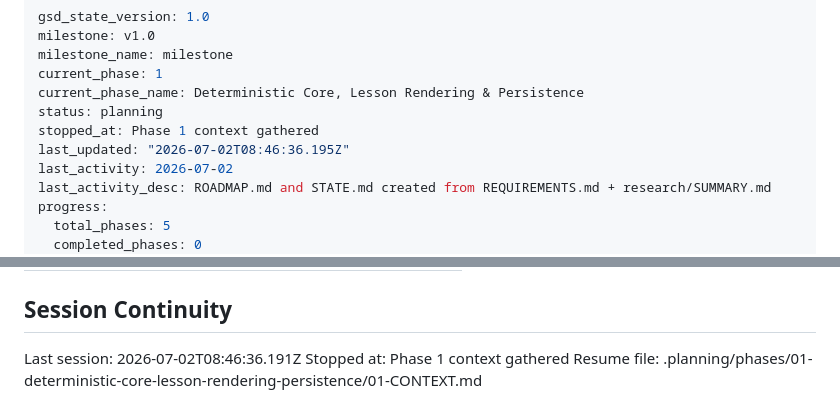
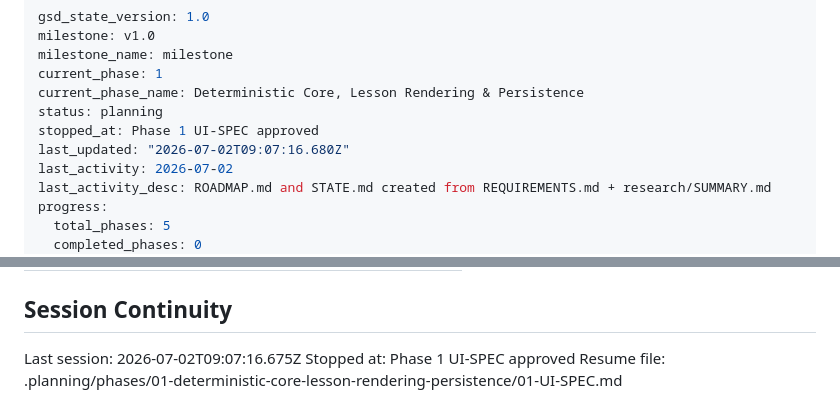
Before and after one commit to Vsevolod-Rusinskiy/english-quest-gsd, a Markdown page: .planning/STATE.md, 2 parts joined by grey strips. Drawn GitHub-style.

Commit message:
docs(state): record phase 1 UI-SPEC session

```diff
--- a/.planning/STATE.md
+++ b/.planning/STATE.md
@@ -5,8 +5,8 @@ milestone_name: milestone
 current_phase: 1
 current_phase_name: Deterministic Core, Lesson Rendering & Persistence
 status: planning
-stopped_at: Phase 1 context gathered
-last_updated: "2026-07-02T08:46:36.195Z"
+stopped_at: Phase 1 UI-SPEC approved
+last_updated: "2026-07-02T09:07:16.680Z"
 last_activity: 2026-07-02
 last_activity_desc: ROADMAP.md and STATE.md created from REQUIREMENTS.md + research/SUMMARY.md
 progress:
@@ -89,6 +89,6 @@ Items acknowledged and carried forward from previous milestone close:
 
 ## Session Continuity
 
-Last session: 2026-07-02T08:46:36.191Z
-Stopped at: Phase 1 context gathered
-Resume file: .planning/phases/01-deterministic-core-lesson-rendering-persistence/01-CONTEXT.md
+Last session: 2026-07-02T09:07:16.675Z
+Stopped at: Phase 1 UI-SPEC approved
+Resume file: .planning/phases/01-deterministic-core-lesson-rendering-persistence/01-UI-SPEC.md
```
